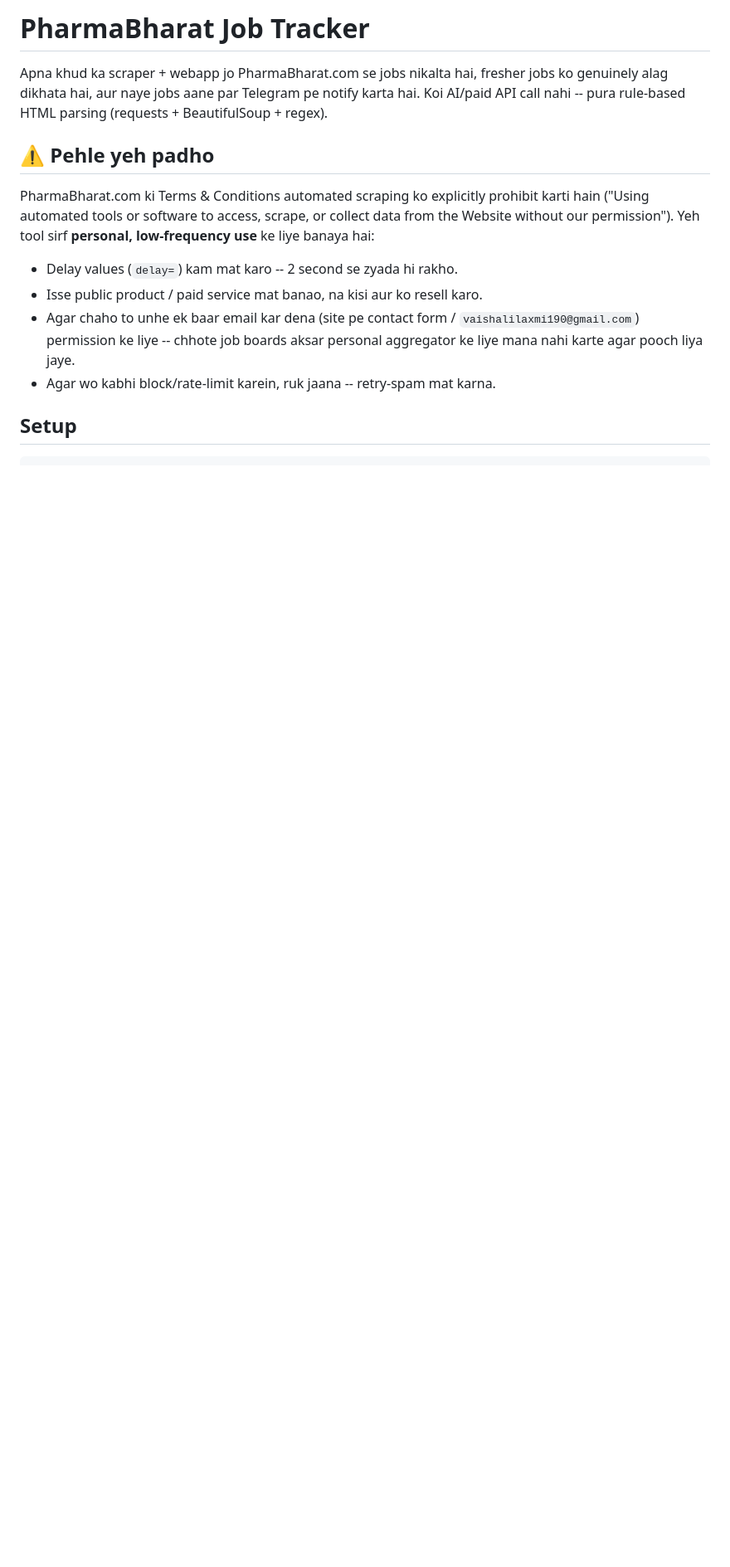
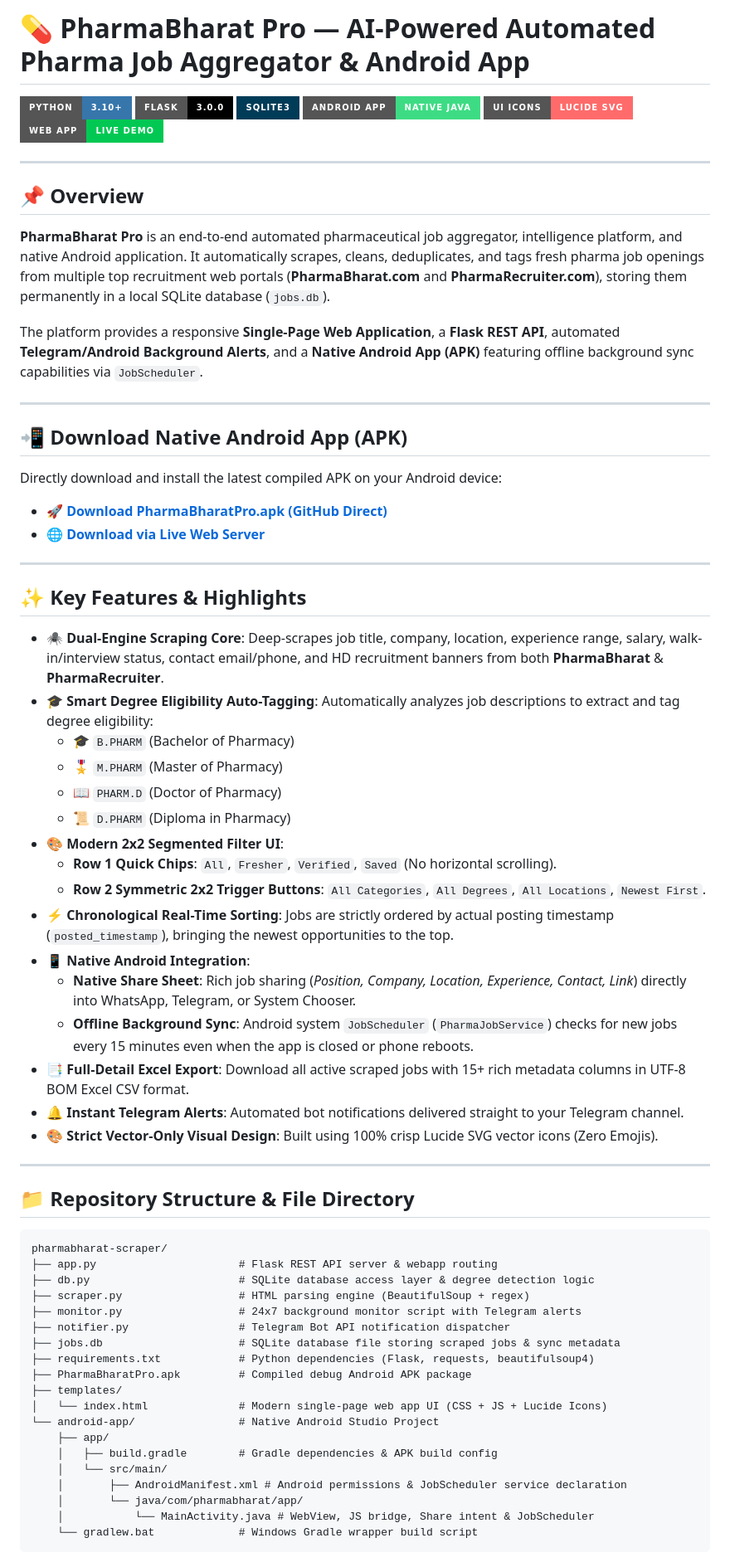
Before and after one commit to Swelo-ui/pharmabharat-scraper, a Markdown page: README.md, the part around one of its changes. Shown at 83% size. Rendered like a GitHub page; badges without logos; blank space fills up the shorter version.

Commit message:
docs: create professional production-ready README.md for PharmaBharat Pro

````diff
--- a/README.md
+++ b/README.md
@@ -1,26 +1,73 @@
-# PharmaBharat Job Tracker
+# 💊 PharmaBharat Pro — AI-Powered Automated Pharma Job Aggregator & Android App
 
-Apna khud ka scraper + webapp jo PharmaBharat.com se jobs nikalta hai,
-fresher jobs ko genuinely alag dikhata hai, aur naye jobs aane par
-Telegram pe notify karta hai. Koi AI/paid API call nahi -- pura
-rule-based HTML parsing (requests + BeautifulSoup + regex).
+[![Python Version](https://img.shields.io/badge/Python-3.10%2B-3776AB?style=for-the-badge&logo=python&logoColor=white)](https://www.python.org/)
+[![Flask](https://img.shields.io/badge/Flask-3.0.0-000000?style=for-the-badge&logo=flask&logoColor=white)](https://flask.palletsprojects.com/)
+[![SQLite](https://img.shields.io/badge/SQLite3-003B57?style=for-the-badge&logo=sqlite&logoColor=white)](https://www.sqlite.org/)
+[![Android](https://img.shields.io/badge/Android%20App-Native%20Java-3DDC84?style=for-the-badge&logo=android&logoColor=white)](https://developer.android.com/)
+[![Lucide Icons](https://img.shields.io/badge/UI%20Icons-Lucide%20SVG-FF6B6B?style=for-the-badge)](https://lucide.dev/)
+[![Live App](https://img.shields.io/badge/Web%20App-Live%20Demo-00C853?style=for-the-badge&logo=render&logoColor=white)](https://pharmabharat-scraper.onrender.com)
 
-## ⚠️ Pehle yeh padho
+---
 
-PharmaBharat.com ki Terms & Conditions automated scraping ko
-explicitly prohibit karti hain ("Using automated tools or software to
-access, scrape, or collect data from the Website without our
-permission"). Yeh tool sirf **personal, low-frequency use** ke liye
-banaya hai:
+## 📌 Overview
 
-- Delay values (`delay=`) kam mat karo -- 2 second se zyada hi rakho.
-- Isse public product / paid service mat banao, na kisi aur ko resell
-  karo.
-- Agar chaho to unhe ek baar email kar dena (site pe contact form /
-  `vaishalilaxmi190@gmail.com`) permission ke liye -- chhote job
-  boards aksar personal aggregator ke liye mana nahi karte agar pooch
-  liya jaye.
-- Agar wo kabhi block/rate-limit karein, ruk jaana -- retry-spam mat
-  karna.
+**PharmaBharat Pro** is an end-to-end automated pharmaceutical job aggregator, intelligence platform, and native Android application. It automatically scrapes, cleans, deduplicates, and tags fresh pharma job openings from multiple top recruitment web portals (**PharmaBharat.com** and **PharmaRecruiter.com**), storing them permanently in a local SQLite database (`jobs.db`).
 
-## Setup
+The platform provides a responsive **Single-Page Web Application**, a **Flask REST API**, automated **Telegram/Android Background Alerts**, and a **Native Android App (APK)** featuring offline background sync capabilities via `JobScheduler`.
+
+---
+
+## 📲 Download Native Android App (APK)
+
+Directly download and install the latest compiled APK on your Android device:
+
+- 🚀 **[Download PharmaBharatPro.apk (GitHub Direct)](https://github.com/Swelo-ui/pharmabharat-scraper/raw/main/PharmaBharatPro.apk)**
+- 🌐 **[Download via Live Web Server](https://pharmabharat-scraper.onrender.com/PharmaBharatPro.apk)**
+
+---
+
+## ✨ Key Features & Highlights
+
+- 🕷️ **Dual-Engine Scraping Core**: Deep-scrapes job title, company, location, experience range, salary, walk-in/interview status, contact email/phone, and HD recruitment banners from both **PharmaBharat** & **PharmaRecruiter**.
+- 🎓 **Smart Degree Eligibility Auto-Tagging**: Automatically analyzes job descriptions to extract and tag degree eligibility:
+  - 🎓 `B.PHARM` (Bachelor of Pharmacy)
+  - 🎖️ `M.PHARM` (Master of Pharmacy)
+  - 📖 `PHARM.D` (Doctor of Pharmacy)
+  - 📜 `D.PHARM` (Diploma in Pharmacy)
+- 🎨 **Modern 2x2 Segmented Filter UI**:
+  - **Row 1 Quick Chips**: `All`, `Fresher`, `Verified`, `Saved` (No horizontal scrolling).
+  - **Row 2 Symmetric 2x2 Trigger Buttons**: `All Categories`, `All Degrees`, `All Locations`, `Newest First`.
+- ⚡ **Chronological Real-Time Sorting**: Jobs are strictly ordered by actual posting timestamp (`posted_timestamp`), bringing the newest opportunities to the top.
+- 📱 **Native Android Integration**:
+  - **Native Share Sheet**: Rich job sharing (*Position, Company, Location, Experience, Contact, Link*) directly into WhatsApp, Telegram, or System Chooser.
+  - **Offline Background Sync**: Android system `JobScheduler` (`PharmaJobService`) checks for new jobs every 15 minutes even when the app is closed or phone reboots.
+- 📑 **Full-Detail Excel Export**: Download all active scraped jobs with 15+ rich metadata columns in UTF-8 BOM Excel CSV format.
+- 🔔 **Instant Telegram Alerts**: Automated bot notifications delivered straight to your Telegram channel.
+- 🎨 **Strict Vector-Only Visual Design**: Built using 100% crisp Lucide SVG vector icons (Zero Emojis).
+
+---
+
+## 📁 Repository Structure & File Directory
+
+```text
+pharmabharat-scraper/
+├── app.py                      # Flask REST API server & webapp routing
+├── db.py                       # SQLite database access layer & degree detection logic
+├── scraper.py                  # HTML parsing engine (BeautifulSoup + regex)
+├── monitor.py                  # 24x7 background monitor script with Telegram alerts
+├── notifier.py                 # Telegram Bot API notification dispatcher
+├── jobs.db                     # SQLite database file storing scraped jobs & sync metadata
+├── requirements.txt            # Python dependencies (Flask, requests, beautifulsoup4)
+├── PharmaBharatPro.apk         # Compiled debug Android APK package
+├── templates/
+│   └── index.html              # Modern single-page web app UI (CSS + JS + Lucide Icons)
+└── android-app/                # Native Android Studio Project
+    ├── app/
+    │   ├── build.gradle        # Gradle dependencies & APK build config
+    │   └── src/main/
+    │       ├── AndroidManifest.xml # Android permissions & JobScheduler service declaration
+    │       └── java/com/pharmabharat/app/
+    │           └── MainActivity.java # WebView, JS bridge, Share intent & JobScheduler
+    └── gradlew.bat             # Windows Gradle wrapper build script
+```
+
````
Also changed, not shown: other parts of README.md (+71 -87 lines).
